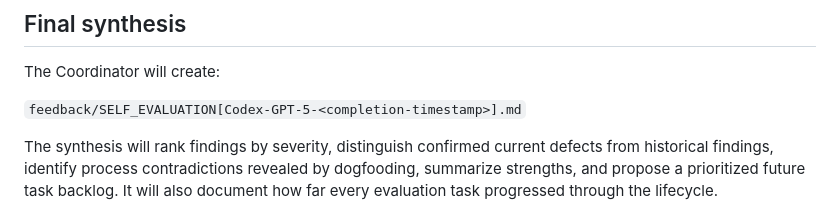
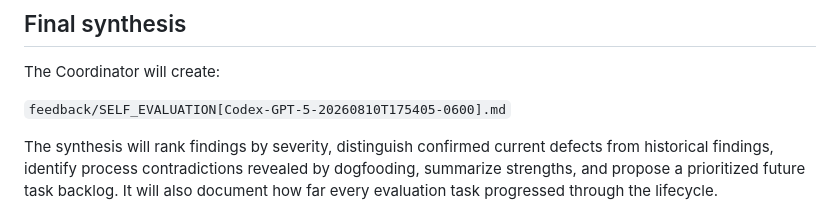
Before and after one commit to wgmilleriii/task_coordinator, a Markdown page: feedback/SELF_EVALUATION_DESIGN_Codex_GPT-5_20260810T175405-0600.md, the part around the change. Drawn GitHub-style.

Commit message:
docs: plan full fleet self-evaluation

```diff
--- a/feedback/SELF_EVALUATION_DESIGN_Codex_GPT-5_20260810T175405-0600.md
+++ b/feedback/SELF_EVALUATION_DESIGN_Codex_GPT-5_20260810T175405-0600.md
@@ -71,7 +71,7 @@ The Reviewer checks that conclusions are supported by reproducible evidence, tha
 
 The Coordinator will create:
 
-`feedback/SELF_EVALUATION[Codex-GPT-5-<completion-timestamp>].md`
+`feedback/SELF_EVALUATION[Codex-GPT-5-20260810T175405-0600].md`
 
 The synthesis will rank findings by severity, distinguish confirmed current defects from historical findings, identify process contradictions revealed by dogfooding, summarize strengths, and propose a prioritized future task backlog. It will also document how far every evaluation task progressed through the lifecycle.
 
```
Also changed, not shown: feedback/SELF_EVALUATION_PLAN_Codex_GPT-5_20260810T175405-0600.md (added, +479 -0 lines).
